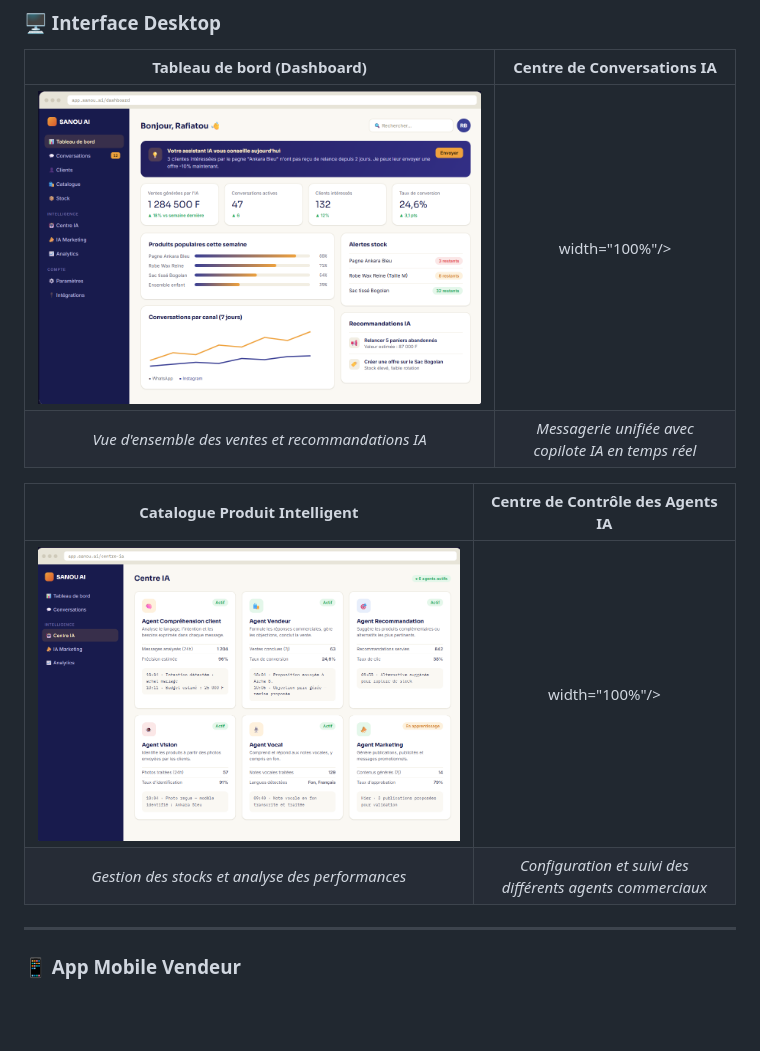
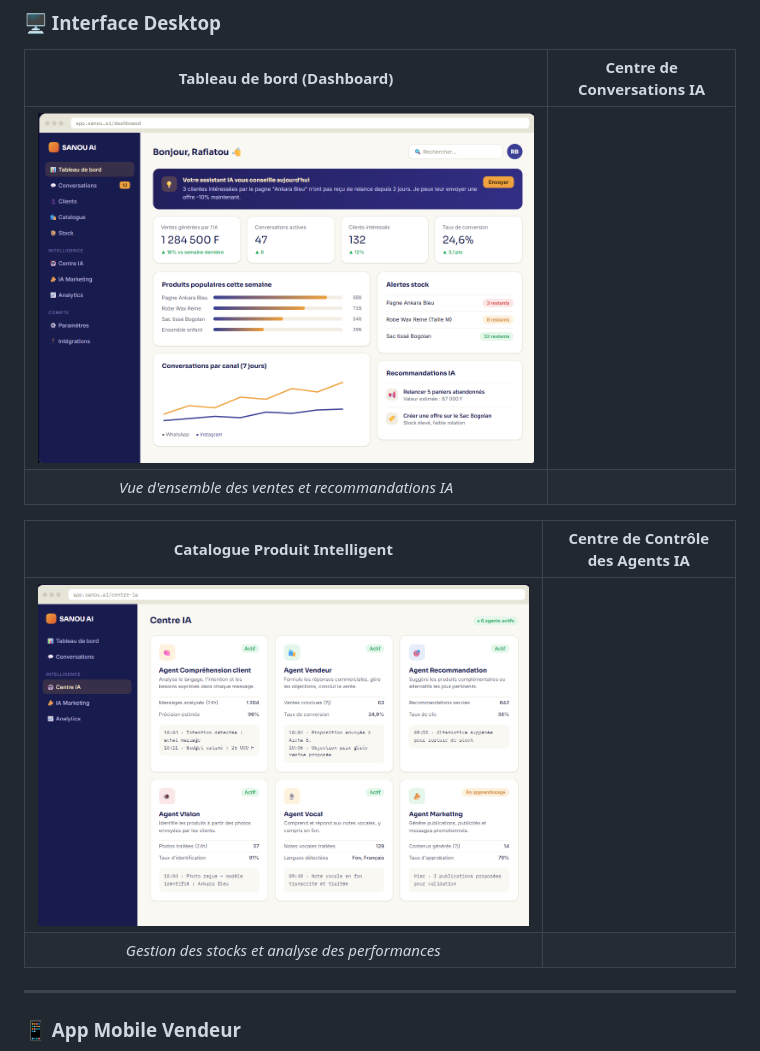
Before and after one commit to Audrey164/SANOU-AI, a Markdown page: README.md, the part around the change. Drawn GitHub-style; blank space fills up the shorter version.

Commit message:
Clean up image attributes in README
Removed redundant width attributes from images in the README.

```diff
--- a/README.md
+++ b/README.md
@@ -61,13 +61,13 @@ SANOU AI est un employé commercial virtuel propulsé par l'IA, conçu pour aide
 
 | Tableau de bord (Dashboard) | Centre de Conversations IA |
 | :---: | :---: |
-| <img src="dashboard-desktop.png" alt="Dashboard SANOU AI" width="100%"/> | width="100%"/> |
-| *Vue d'ensemble des ventes et recommandations IA* | *Messagerie unifiée avec copilote IA en temps réel* |
+| <img src="dashboard-desktop.png" alt="Dashboard SANOU AI" width="100%"/> |
+| *Vue d'ensemble des ventes et recommandations IA* |
 
 | Catalogue Produit Intelligent | Centre de Contrôle des Agents IA |
 | :---: | :---: |
-| <img src="catalogue-desktop.png" alt="Catalogue SANOU AI" width="100%"/> | width="100%"/> |
-| *Gestion des stocks et analyse des performances* | *Configuration et suivi des différents agents commerciaux* |
+| <img src="catalogue-desktop.png" alt="Catalogue SANOU AI" width="100%"/> |
+| *Gestion des stocks et analyse des performances* |
 
 ---
 
```
